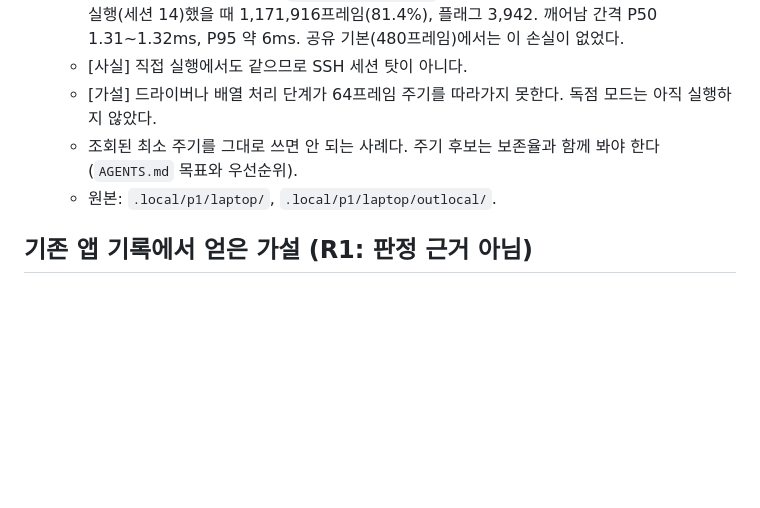
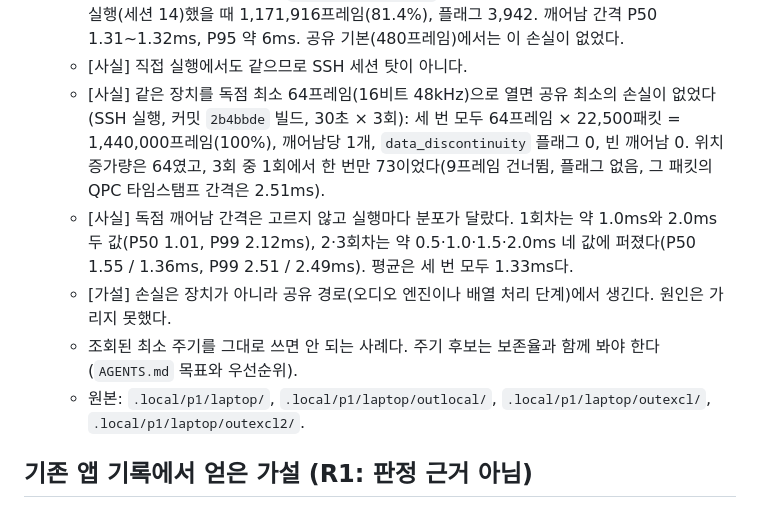
Before and after one commit to qlrpal/Myeongdong_calling, a Markdown page: docs/DISCUSSION-LOG.md, the part around the change. Rendered like a GitHub page; blank space fills up the shorter version.

Commit message:
P1-b 기록: 노트북 마이크 배열 독점 최소 실측 (3회)
무엇을:
- DISCUSSION-LOG 노트북 항목에 독점 최소(64프레임) 결과를 추가하고,
  가설을 "손실은 공유 경로에서 생긴다"로 고친다.
- ROADMAP P1 캡처 줄에 독점 결과를 덧붙인다.

왜:
- 공유 최소에서 프레임의 약 18.6%를 잃던 장치가 독점 최소에서는
  30초 3회 모두 1,440,000프레임(100%)을 전달했다. 1회성 결과인지
  확인하려고 2회 더 실행했고 재현됐다.
- 3회 중 1회에서 9프레임 위치 건너뜀이 1건 있었고, 깨어남 간격
  분포는 실행마다 달랐다. 이것도 함께 적는다.
- 모든 값은 내부 기록(커밋 2b4bbde 빌드, SSH 실행)이며 입→귀 지연
  판정 근거가 아니다. DESIGN은 바꾸지 않았다.

Co-Authored-By: Claude Fable 5.2 <noreply@anthropic.com>
Claude-Session: https://claude.ai/code/session_01YPhtjhnFaHWDC8VEt3feWL

```diff
--- a/docs/DISCUSSION-LOG.md
+++ b/docs/DISCUSSION-LOG.md
@@ -81,9 +81,11 @@
 - 송신 노트북 마이크 배열은 공유 최소 주기에서 프레임을 잃는다(2026-11-11, P1-b 프로브).
   - [사실] 측정 경계: 앱의 `GetBuffer` 반환값. 조건: 노트북 `마이크 배열(Realtek)`, 공유 최소 64프레임(1.33ms) 이벤트 구동, MMCSS Pro Audio, 30초. SSH 실행(세션 0)에서 1,173,848 / 1,440,000프레임(81.5%), `data_discontinuity` 플래그 3,824. 사용자가 노트북에서 직접 실행(세션 14)했을 때 1,171,916프레임(81.4%), 플래그 3,942. 깨어남 간격 P50 1.31~1.32ms, P95 약 6ms. 공유 기본(480프레임)에서는 이 손실이 없었다.
   - [사실] 직접 실행에서도 같으므로 SSH 세션 탓이 아니다.
-  - [가설] 드라이버나 배열 처리 단계가 64프레임 주기를 따라가지 못한다. 독점 모드는 아직 실행하지 않았다.
+  - [사실] 같은 장치를 독점 최소 64프레임(16비트 48kHz)으로 열면 공유 최소의 손실이 없었다(SSH 실행, 커밋 `2b4bbde` 빌드, 30초 × 3회): 세 번 모두 64프레임 × 22,500패킷 = 1,440,000프레임(100%), 깨어남당 1개, `data_discontinuity` 플래그 0, 빈 깨어남 0. 위치 증가량은 64였고, 3회 중 1회에서 한 번만 73이었다(9프레임 건너뜀, 플래그 없음, 그 패킷의 QPC 타임스탬프 간격은 2.51ms).
+  - [사실] 독점 깨어남 간격은 고르지 않고 실행마다 분포가 달랐다. 1회차는 약 1.0ms와 2.0ms 두 값(P50 1.01, P99 2.12ms), 2·3회차는 약 0.5·1.0·1.5·2.0ms 네 값에 퍼졌다(P50 1.55 / 1.36ms, P99 2.51 / 2.49ms). 평균은 세 번 모두 1.33ms다.
+  - [가설] 손실은 장치가 아니라 공유 경로(오디오 엔진이나 배열 처리 단계)에서 생긴다. 원인은 가리지 못했다.
   - 조회된 최소 주기를 그대로 쓰면 안 되는 사례다. 주기 후보는 보존율과 함께 봐야 한다(`AGENTS.md` 목표와 우선순위).
-  - 원본: `.local/p1/laptop/`, `.local/p1/laptop/outlocal/`.
+  - 원본: `.local/p1/laptop/`, `.local/p1/laptop/outlocal/`, `.local/p1/laptop/outexcl/`, `.local/p1/laptop/outexcl2/`.
 
 ## 기존 앱 기록에서 얻은 가설 (R1: 판정 근거 아님)
 
```
Also changed, not shown: docs/ROADMAP.md (+1 -1 lines).
